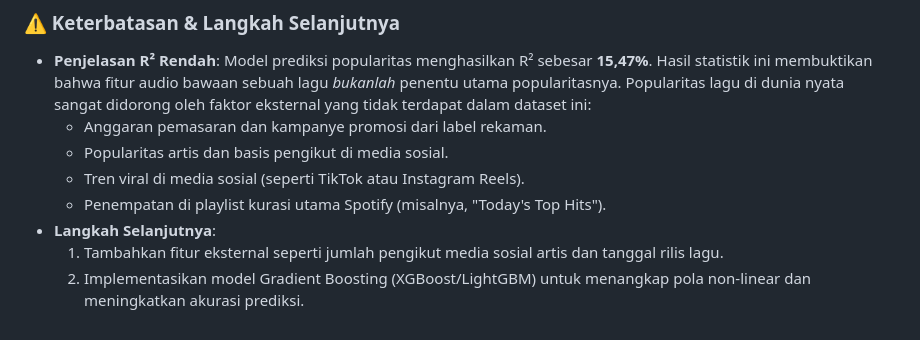
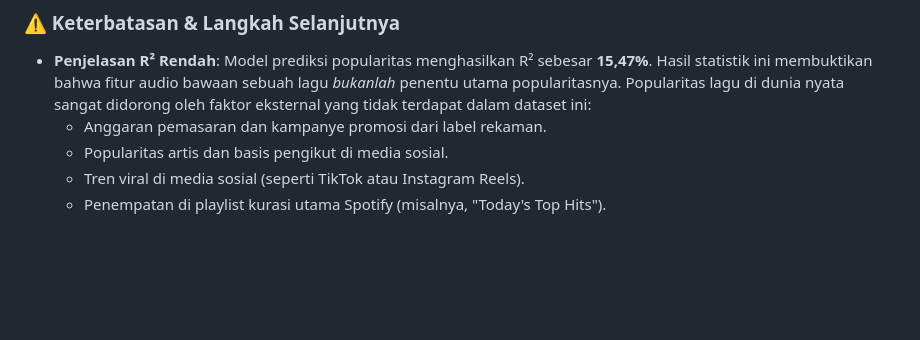
Before and after one commit to izamrosiawan/spotify-tracks-analysis, a Markdown page: README.md, the part around the change. Drawn GitHub-style; blank space fills up the shorter version.

Commit message:
docs: remove outdated planned next steps from README

```diff
--- a/README.md
+++ b/README.md
@@ -65,6 +65,3 @@ Model Random Forest menghasilkan skor R² sebesar **15,47%**. Fitur dengan penga
   - Popularitas artis dan basis pengikut di media sosial.
   - Tren viral di media sosial (seperti TikTok atau Instagram Reels).
   - Penempatan di playlist kurasi utama Spotify (misalnya, "Today's Top Hits").
-* **Langkah Selanjutnya**:
-  1. Tambahkan fitur eksternal seperti jumlah pengikut media sosial artis dan tanggal rilis lagu.
-  2. Implementasikan model Gradient Boosting (XGBoost/LightGBM) untuk menangkap pola non-linear dan meningkatkan akurasi prediksi.
```
